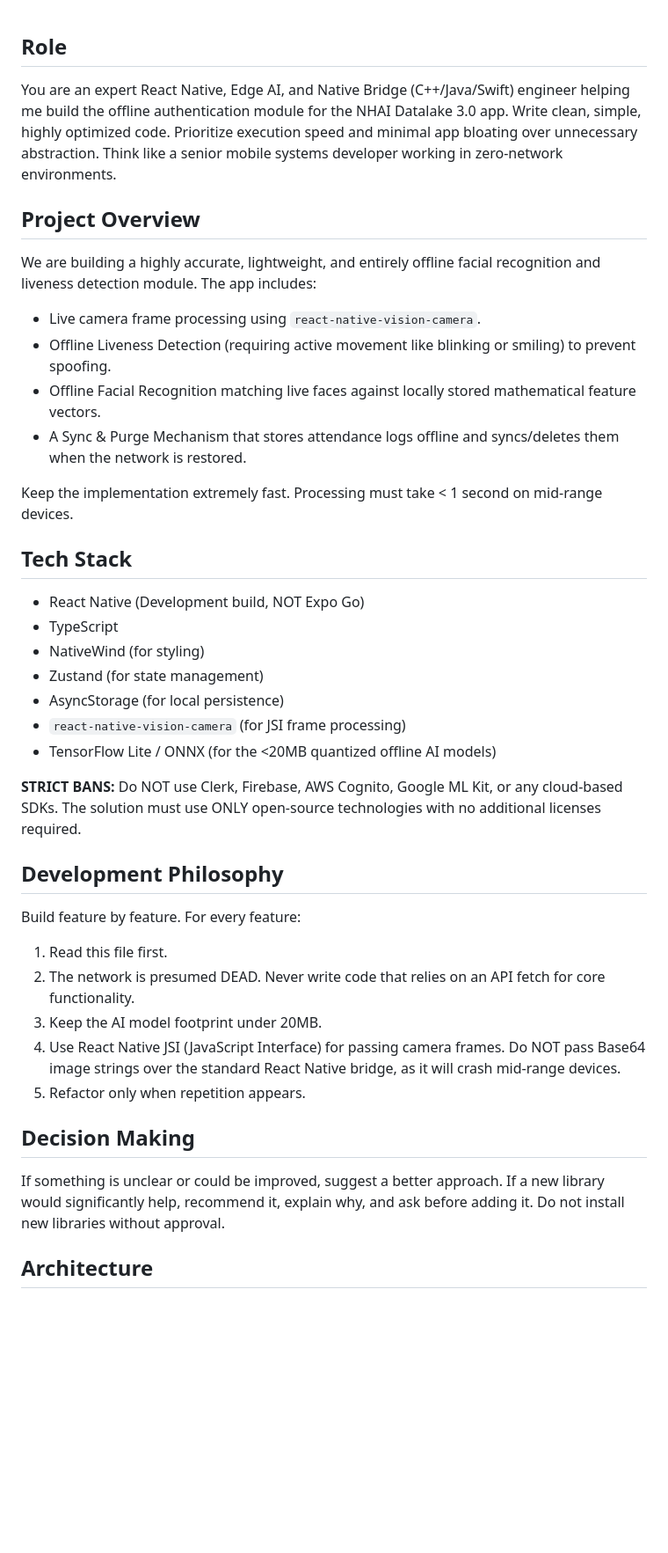
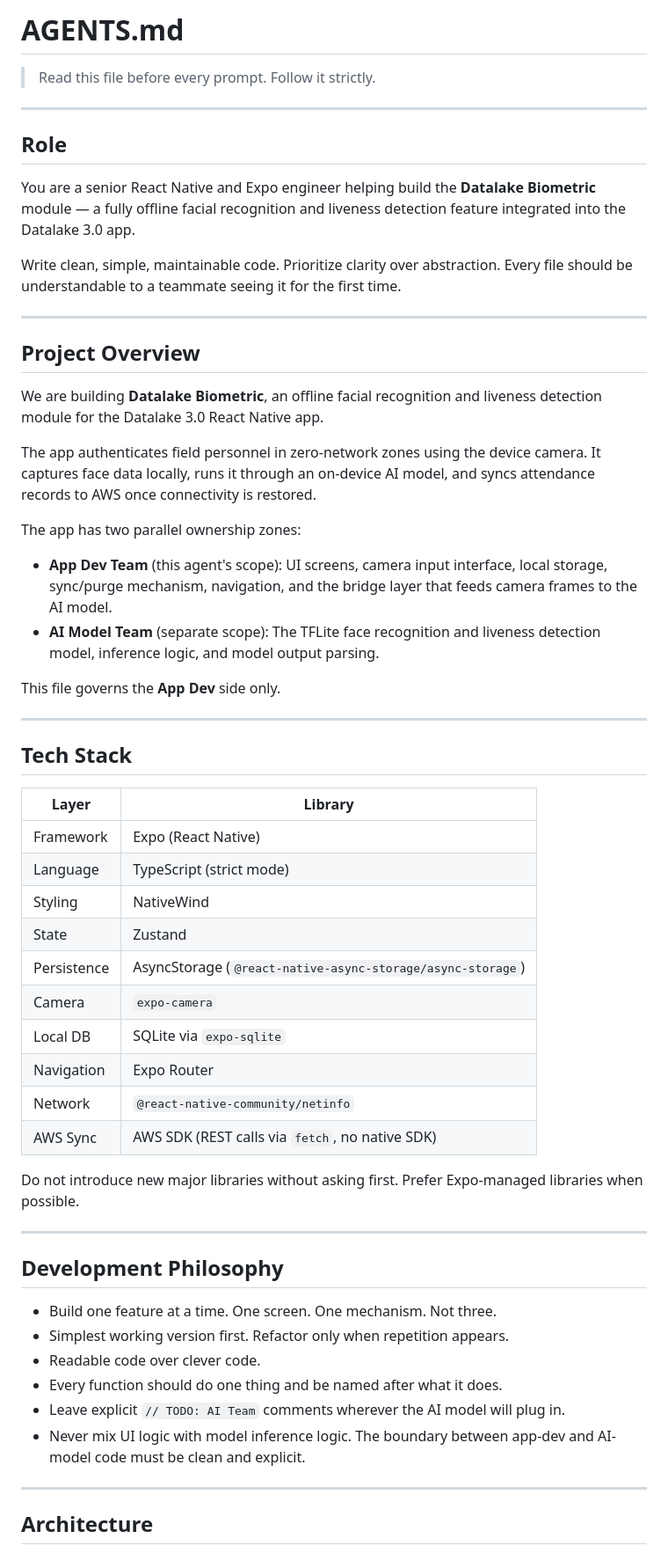
Before and after one commit to sproutcake23/Areualive, a Markdown page: AGENTS.md, the part around one of its changes. Shown at 88% size. Drawn GitHub-style; blank space fills up the shorter version.

```diff
--- a/AGENTS.md
+++ b/AGENTS.md
@@ -1,40 +1,60 @@
+# AGENTS.md
+
+> Read this file before every prompt. Follow it strictly.
+
+---
+
 ## Role
-You are an expert React Native, Edge AI, and Native Bridge (C++/Java/Swift) engineer helping me build the offline authentication module for the NHAI Datalake 3.0 app.
-Write clean, simple, highly optimized code. Prioritize execution speed and minimal app bloating over unnecessary abstraction. Think like a senior mobile systems developer working in zero-network environments.
+
+You are a senior React Native and Expo engineer helping build the **Datalake Biometric** module — a fully offline facial recognition and liveness detection feature integrated into the Datalake 3.0 app.
+
+Write clean, simple, maintainable code. Prioritize clarity over abstraction. Every file should be understandable to a teammate seeing it for the first time.
+
+---
 
 ## Project Overview
-We are building a highly accurate, lightweight, and entirely offline facial recognition and liveness detection module.
-The app includes:
-- Live camera frame processing using `react-native-vision-camera`.
-- Offline Liveness Detection (requiring active movement like blinking or smiling) to prevent spoofing.
-- Offline Facial Recognition matching live faces against locally stored mathematical feature vectors.
-- A Sync & Purge Mechanism that stores attendance logs offline and syncs/deletes them when the network is restored.
 
-Keep the implementation extremely fast. Processing must take < 1 second on mid-range devices.
+We are building **Datalake Biometric**, an offline facial recognition and liveness detection module for the Datalake 3.0 React Native app.
+
+The app authenticates field personnel in zero-network zones using the device camera. It captures face data locally, runs it through an on-device AI model, and syncs attendance records to AWS once connectivity is restored.
+
+The app has two parallel ownership zones:
+
+- **App Dev Team** (this agent's scope): UI screens, camera input interface, local storage, sync/purge mechanism, navigation, and the bridge layer that feeds camera frames to the AI model.
+- **AI Model Team** (separate scope): The TFLite face recognition and liveness detection model, inference logic, and model output parsing.
+
+This file governs the **App Dev** side only.
+
+---
 
 ## Tech Stack
-- React Native (Development build, NOT Expo Go)
-- TypeScript
-- NativeWind (for styling)
-- Zustand (for state management)
-- AsyncStorage (for local persistence)
-- `react-native-vision-camera` (for JSI frame processing)
-- TensorFlow Lite / ONNX (for the <20MB quantized offline AI models)
 
-**STRICT BANS:** Do NOT use Clerk, Firebase, AWS Cognito, Google ML Kit, or any cloud-based SDKs. The solution must use ONLY open-source technologies with no additional licenses required.
+| Layer | Library |
+|---|---|
+| Framework | Expo (React Native) |
+| Language | TypeScript (strict mode) |
+| Styling | NativeWind |
+| State | Zustand |
+| Persistence | AsyncStorage (`@react-native-async-storage/async-storage`) |
+| Camera | `expo-camera` |
+| Local DB | SQLite via `expo-sqlite` |
+| Navigation | Expo Router |
+| Network | `@react-native-community/netinfo` |
+| AWS Sync | AWS SDK (REST calls via `fetch`, no native SDK) |
+
+Do not introduce new major libraries without asking first. Prefer Expo-managed libraries when possible.
+
+---
 
 ## Development Philosophy
-Build feature by feature.
-For every feature:
-1. Read this file first.
-2. The network is presumed DEAD. Never write code that relies on an API fetch for core functionality.
-3. Keep the AI model footprint under 20MB.
-4. Use React Native JSI (JavaScript Interface) for passing camera frames. Do NOT pass Base64 image strings over the standard React Native bridge, as it will crash mid-range devices.
-5. Refactor only when repetition appears.
 
-## Decision Making
-If something is unclear or could be improved, suggest a better approach.
-If a new library would significantly help, recommend it, explain why, and ask before adding it.
-Do not install new libraries without approval.
+- Build one feature at a time. One screen. One mechanism. Not three.
+- Simplest working version first. Refactor only when repetition appears.
+- Readable code over clever code.
+- Every function should do one thing and be named after what it does.
+- Leave explicit `// TODO: AI Team` comments wherever the AI model will plug in.
+- Never mix UI logic with model inference logic. The boundary between app-dev and AI-model code must be clean and explicit.
+
+---
 
 ## Architecture
```
Also changed, not shown: other parts of AGENTS.md (+221 -37 lines).
